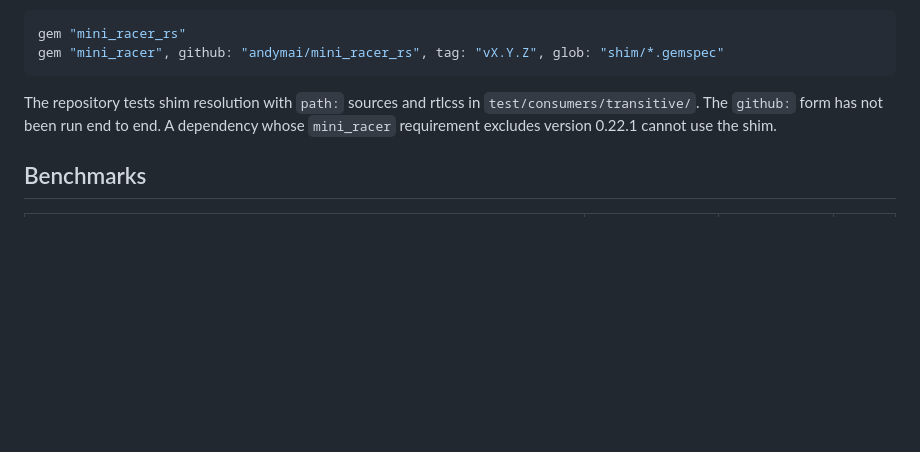
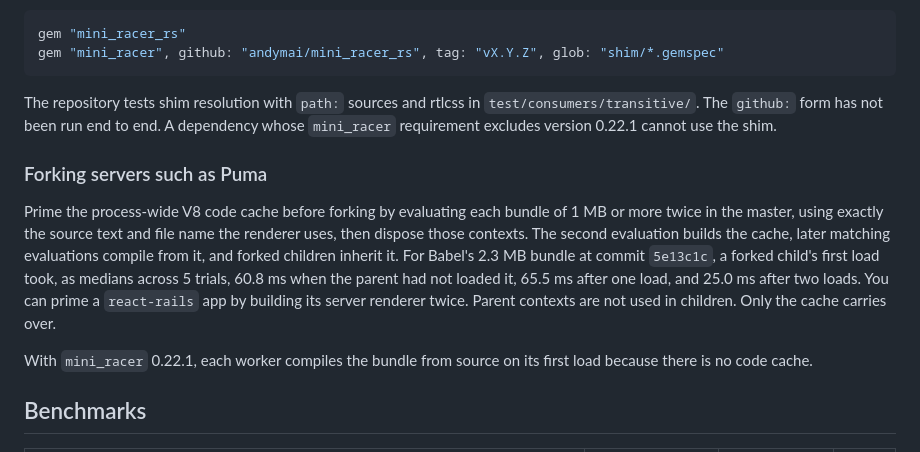
Before and after one commit to andymai/mini_racer_rs, a Markdown page: README.md, the part around the change. Drawn GitHub-style; blank space fills up the shorter version.

Commit message:
docs: prime the code cache before a forking server forks

```diff
--- a/README.md
+++ b/README.md
@@ -156,6 +156,12 @@ gem "mini_racer", github: "andymai/mini_racer_rs", tag: "vX.Y.Z", glob: "shim/*.
 
 The repository tests shim resolution with `path:` sources and rtlcss in `test/consumers/transitive/`. The `github:` form has not been run end to end. A dependency whose `mini_racer` requirement excludes version 0.22.1 cannot use the shim.
 
+### Forking servers such as Puma
+
+Prime the process-wide V8 code cache before forking by evaluating each bundle of 1 MB or more twice in the master, using exactly the source text and file name the renderer uses, then dispose those contexts. The second evaluation builds the cache, later matching evaluations compile from it, and forked children inherit it. For Babel's 2.3 MB bundle at commit `5e13c1c`, a forked child's first load took, as medians across 5 trials, 60.8 ms when the parent had not loaded it, 65.5 ms after one load, and 25.0 ms after two loads. You can prime a `react-rails` app by building its server renderer twice. Parent contexts are not used in children. Only the cache carries over.
+
+With `mini_racer` 0.22.1, each worker compiles the bundle from source on its first load because there is no code cache.
+
 ## Benchmarks
 
 | Workload | mini_racer 0.22.1 | mini_racer_rs | Ratio |
```
